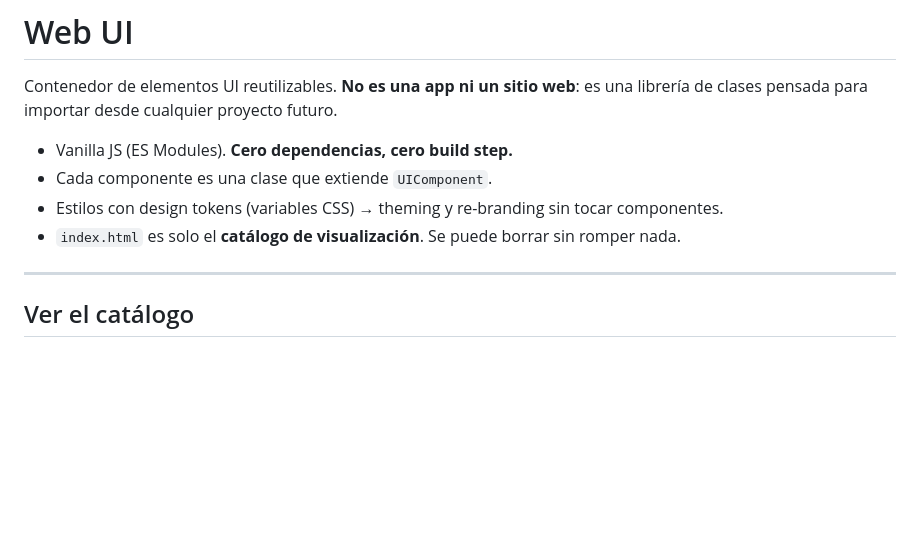
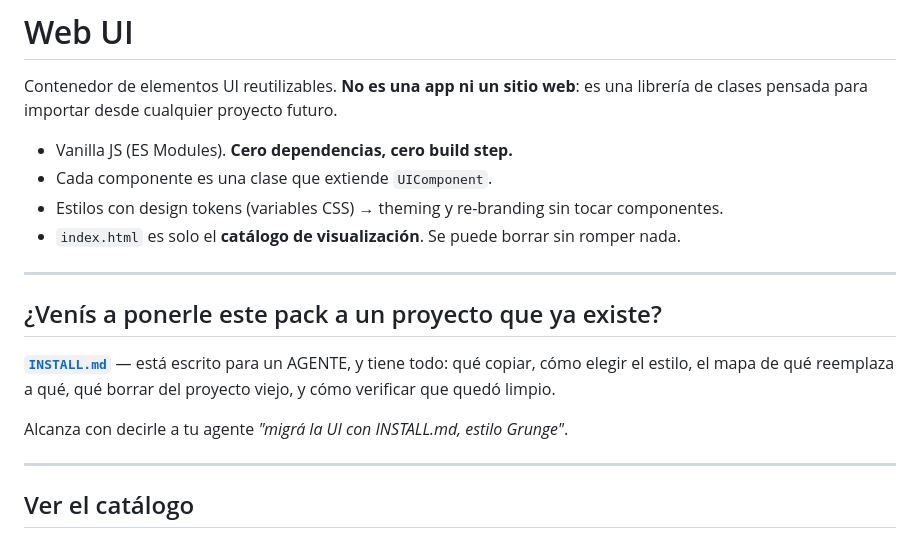
Before and after one commit to Zalotron/UI-pack, a Markdown page: README.md, the part around the change. Drawn GitHub-style; blank space fills up the shorter version.

```diff
--- a/README.md
+++ b/README.md
@@ -7,6 +7,16 @@ librería de clases pensada para importar desde cualquier proyecto futuro.
 - Cada componente es una clase que extiende `UIComponent`.
 - Estilos con design tokens (variables CSS) → theming y re-branding sin tocar componentes.
 - `index.html` es solo el **catálogo de visualización**. Se puede borrar sin romper nada.
+
+---
+
+## ¿Venís a ponerle este pack a un proyecto que ya existe?
+
+**[`INSTALL.md`](INSTALL.md)** — está escrito para un AGENTE, y tiene todo:
+qué copiar, cómo elegir el estilo, el mapa de qué reemplaza a qué, qué borrar
+del proyecto viejo, y cómo verificar que quedó limpio.
+
+Alcanza con decirle a tu agente *"migrá la UI con INSTALL.md, estilo Grunge"*.
 
 ---
 
```
Also changed, not shown: CLAUDE.md (+4 -0 lines), INSTALL.md (added, +342 -0 lines).
